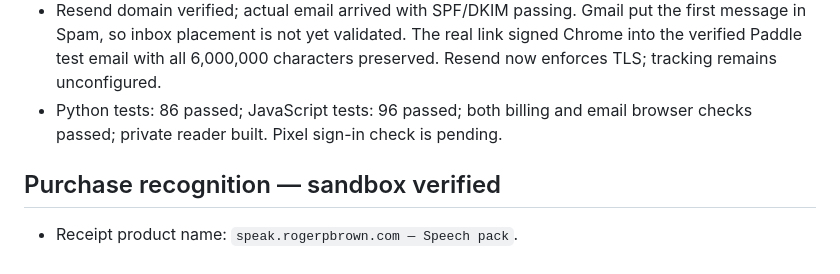
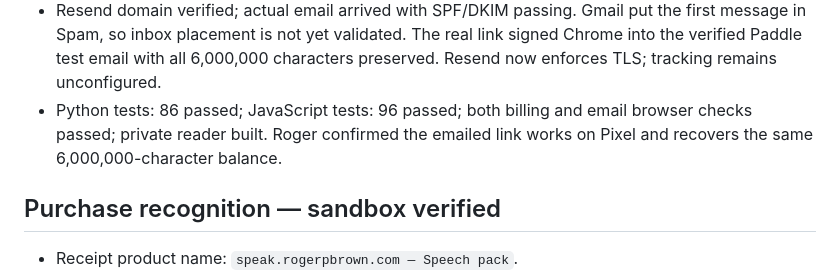
Before and after one commit to n6s/paste2speech, a Markdown page: BACKLOG.md, the part around the change. GitHub-like rendering.

```diff
--- a/BACKLOG.md
+++ b/BACKLOG.md
@@ -12,7 +12,8 @@
   link signed Chrome into the verified Paddle test email with all 6,000,000
   characters preserved. Resend now enforces TLS; tracking remains unconfigured.
 - Python tests: 86 passed; JavaScript tests: 96 passed; both billing and email
-  browser checks passed; private reader built. Pixel sign-in check is pending.
+  browser checks passed; private reader built. Roger confirmed the emailed link works on Pixel and
+  recovers the same 6,000,000-character balance.
 
 ## Purchase recognition — sandbox verified
 
```
Also changed, not shown: docs/email-signin.md (+3 -2 lines).
